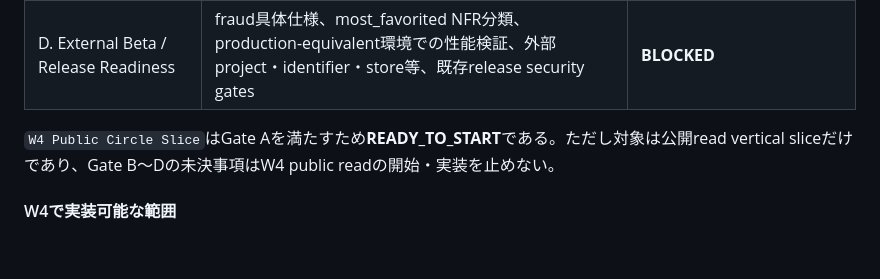
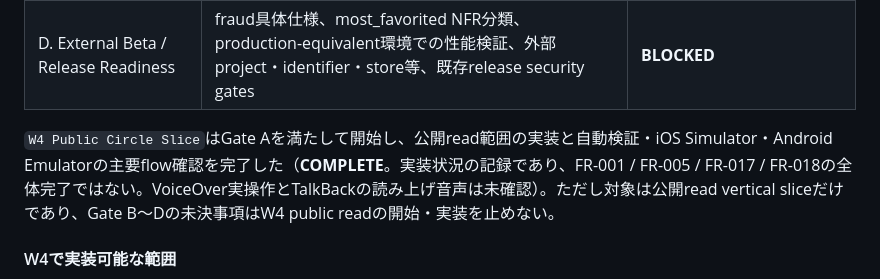
Before and after one commit to ichiro06/campus-circle-event-app, a Markdown page: docs/coding-readiness.md, the part around the change. Drawn GitHub-style; blank space fills up the shorter version.

Commit message:
docs: record W4 public circle slice implementation status
Co-Authored-By: Claude Sonnet 5.5 <noreply@anthropic.com>

```diff
--- a/docs/coding-readiness.md
+++ b/docs/coding-readiness.md
@@ -50,7 +50,7 @@ W4 Entry Gate Audit（基準: `main` `bdd252e`、PR #27 merge済み、main CI #4
 | C. Home Production Ready | Gate Bに加え、fraud / abnormal signalの具体仕様 | **BLOCKED**（DEC-061 D2のrelease gateを維持） |
 | D. External Beta / Release Readiness | fraud具体仕様、most_favorited NFR分類、production-equivalent環境での性能検証、外部project・identifier・store等、既存release security gates | **BLOCKED** |
 
-`W4 Public Circle Slice`はGate Aを満たすため**READY_TO_START**である。ただし対象は公開read vertical sliceだけであり、Gate B〜Dの未決事項はW4 public readの開始・実装を止めない。
+`W4 Public Circle Slice`はGate Aを満たして開始し、公開read範囲の実装と自動検証・iOS Simulator・Android Emulatorの主要flow確認を完了した（**COMPLETE**。実装状況の記録であり、FR-001 / FR-005 / FR-017 / FR-018の全体完了ではない。VoiceOver実操作とTalkBackの読み上げ音声は未確認）。ただし対象は公開read vertical sliceだけであり、Gate B〜Dの未決事項はW4 public readの開始・実装を止めない。
 
 #### W4で実装可能な範囲
 
```
Also changed, not shown: docs/requirements-progress.md (+2 -2 lines).
